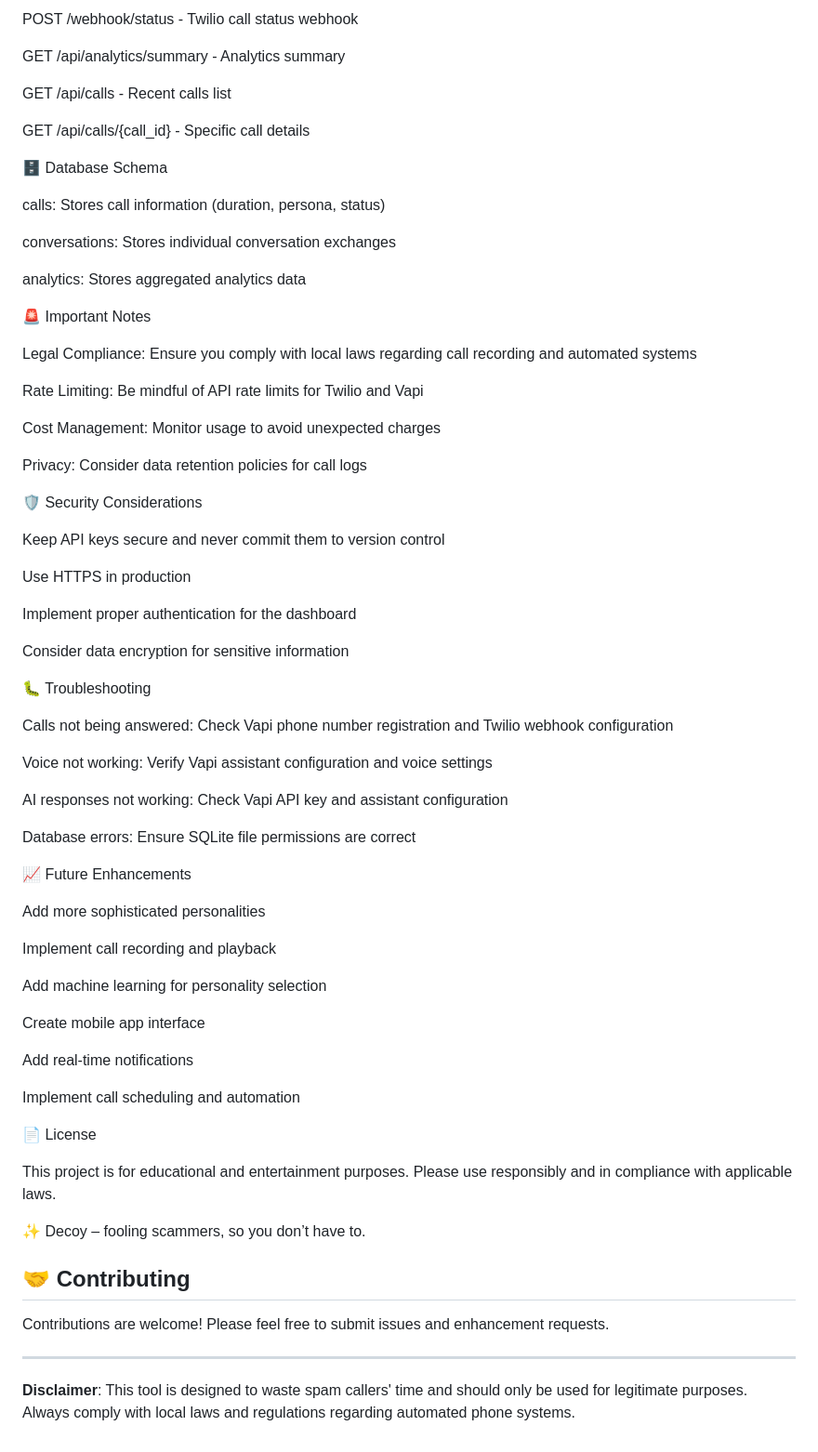
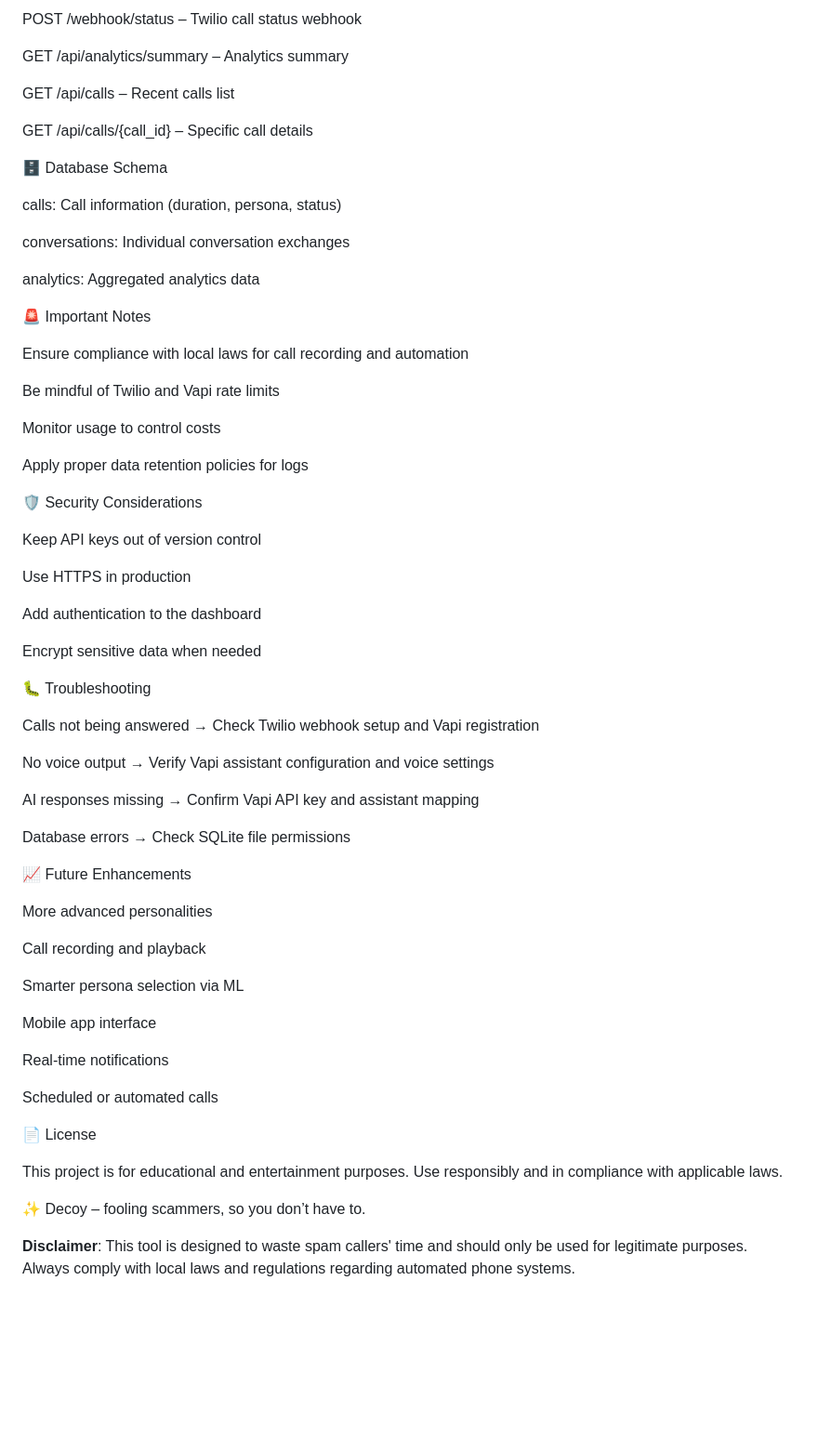
Before and after one commit to devgunnu/spambotprank, a Markdown page: README.md, the part around one of its changes. Shown at 93% size. Drawn GitHub-style; blank space fills up the shorter version.

```diff
--- a/README.md
+++ b/README.md
@@ -105,74 +108,68 @@ POST /webhook/speech - Twilio speech recognition webhook
 
-POST /webhook/status - Twilio call status webhook
+POST /webhook/status – Twilio call status webhook
 
-GET /api/analytics/summary - Analytics summary
+GET /api/analytics/summary – Analytics summary
 
-GET /api/calls - Recent calls list
+GET /api/calls – Recent calls list
 
-GET /api/calls/{call_id} - Specific call details
+GET /api/calls/{call_id} – Specific call details
 
 🗄️ Database Schema
 
-calls: Stores call information (duration, persona, status)
+calls: Call information (duration, persona, status)
 
-conversations: Stores individual conversation exchanges
+conversations: Individual conversation exchanges
 
-analytics: Stores aggregated analytics data
+analytics: Aggregated analytics data
 
 🚨 Important Notes
 
-Legal Compliance: Ensure you comply with local laws regarding call recording and automated systems
+Ensure compliance with local laws for call recording and automation
 
-Rate Limiting: Be mindful of API rate limits for Twilio and Vapi
+Be mindful of Twilio and Vapi rate limits
 
-Cost Management: Monitor usage to avoid unexpected charges
+Monitor usage to control costs
 
-Privacy: Consider data retention policies for call logs
+Apply proper data retention policies for logs
 
 🛡️ Security Considerations
 
-Keep API keys secure and never commit them to version control
+Keep API keys out of version control
 
 Use HTTPS in production
 
-Implement proper authentication for the dashboard
+Add authentication to the dashboard
 
-Consider data encryption for sensitive information
+Encrypt sensitive data when needed
 
 🐛 Troubleshooting
 
-Calls not being answered: Check Vapi phone number registration and Twilio webhook configuration
+Calls not being answered → Check Twilio webhook setup and Vapi registration
 
-Voice not working: Verify Vapi assistant configuration and voice settings
+No voice output → Verify Vapi assistant configuration and voice settings
 
-AI responses not working: Check Vapi API key and assistant configuration
+AI responses missing → Confirm Vapi API key and assistant mapping
 
-Database errors: Ensure SQLite file permissions are correct
+Database errors → Check SQLite file permissions
 
 📈 Future Enhancements
 
-Add more sophisticated personalities
+More advanced personalities
 
-Implement call recording and playback
+Call recording and playback
 
-Add machine learning for personality selection
+Smarter persona selection via ML
 
-Create mobile app interface
+Mobile app interface
 
-Add real-time notifications
+Real-time notifications
 
-Implement call scheduling and automation
+Scheduled or automated calls
 
 📄 License
 
-This project is for educational and entertainment purposes. Please use responsibly and in compliance with applicable laws.
+This project is for educational and entertainment purposes. Use responsibly and in compliance with applicable laws.
 
 ✨ Decoy – fooling scammers, so you don’t have to.
 
-## 🤝 Contributing
-
-Contributions are welcome! Please feel free to submit issues and enhancement requests.
-
----
-
 **Disclaimer**: This tool is designed to waste spam callers' time and should only be used for legitimate purposes. Always comply with local laws and regulations regarding automated phone systems.
```
Also changed, not shown: other parts of README.md (+30 -27 lines).
